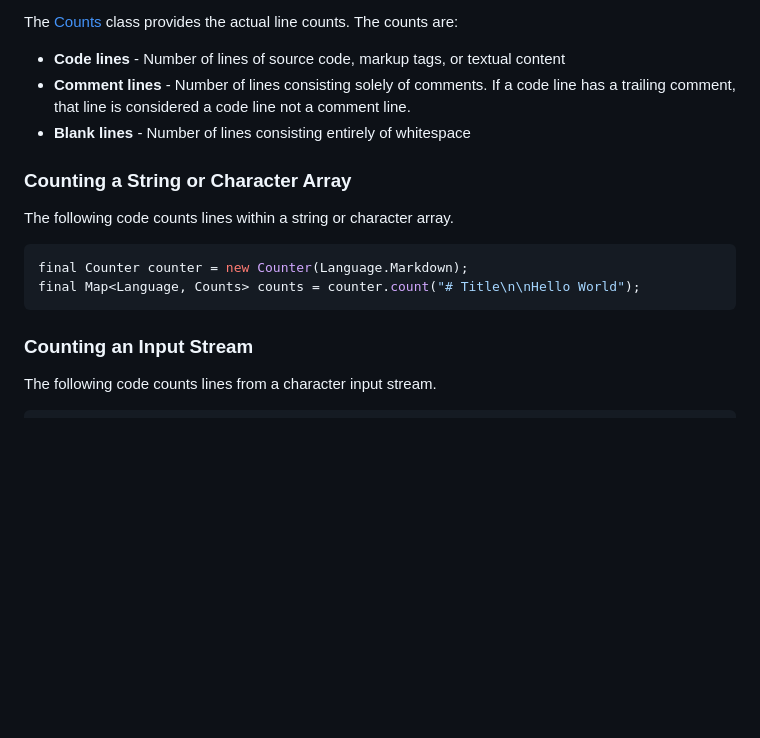
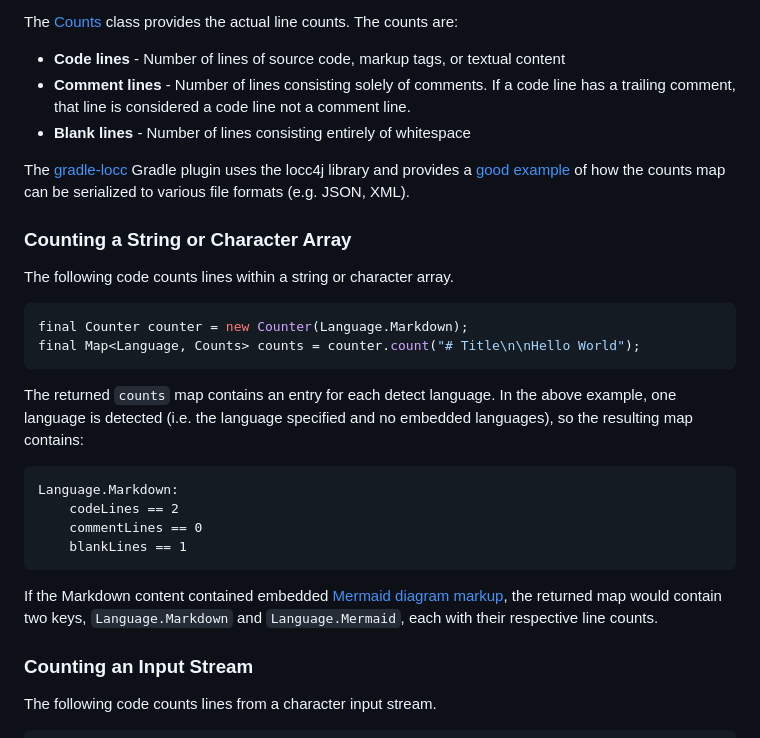
Before and after one commit to cthing/locc4j, a Markdown page: README.md, the part around the change. Rendered like a GitHub page; blank space fills up the shorter version.

Commit message:
To address issue #1, update the README to show the contents of an example counts map. Add a link to the gradle-locc plugin report source code to provide examples of serializing the counts map to various file formats.

````diff
--- a/README.md
+++ b/README.md
@@ -61,12 +61,26 @@ are:
     that line is considered a code line not a comment line.
 * **Blank lines** - Number of lines consisting entirely of whitespace
 
+The [gradle-locc](https://github.com/cthing/gradle-locc) Gradle plugin uses the locc4j library and provides a
+[good example](https://github.com/cthing/gradle-locc/tree/master/src/main/java/org/cthing/gradle/plugins/locc/reports)
+of how the counts map can be serialized to various file formats (e.g. JSON, XML).
+
 ### Counting a String or Character Array
 The following code counts lines within a string or character array.
 ```java
 final Counter counter = new Counter(Language.Markdown);
 final Map<Language, Counts> counts = counter.count("# Title\n\nHello World");
 ```
+The returned `counts` map contains an entry for each detect language. In the above example, one language
+is detected (i.e. the language specified and no embedded languages), so the resulting map contains:
+```
+Language.Markdown:
+    codeLines == 2
+    commentLines == 0
+    blankLines == 1
+```
+If the Markdown content contained embedded [Mermaid diagram markup](https://mermaid.js.org/), the returned
+map would contain two keys, `Language.Markdown` and `Language.Mermaid`, each with their respective line counts.
 
 ### Counting an Input Stream
 The following code counts lines from a character input stream.
````
